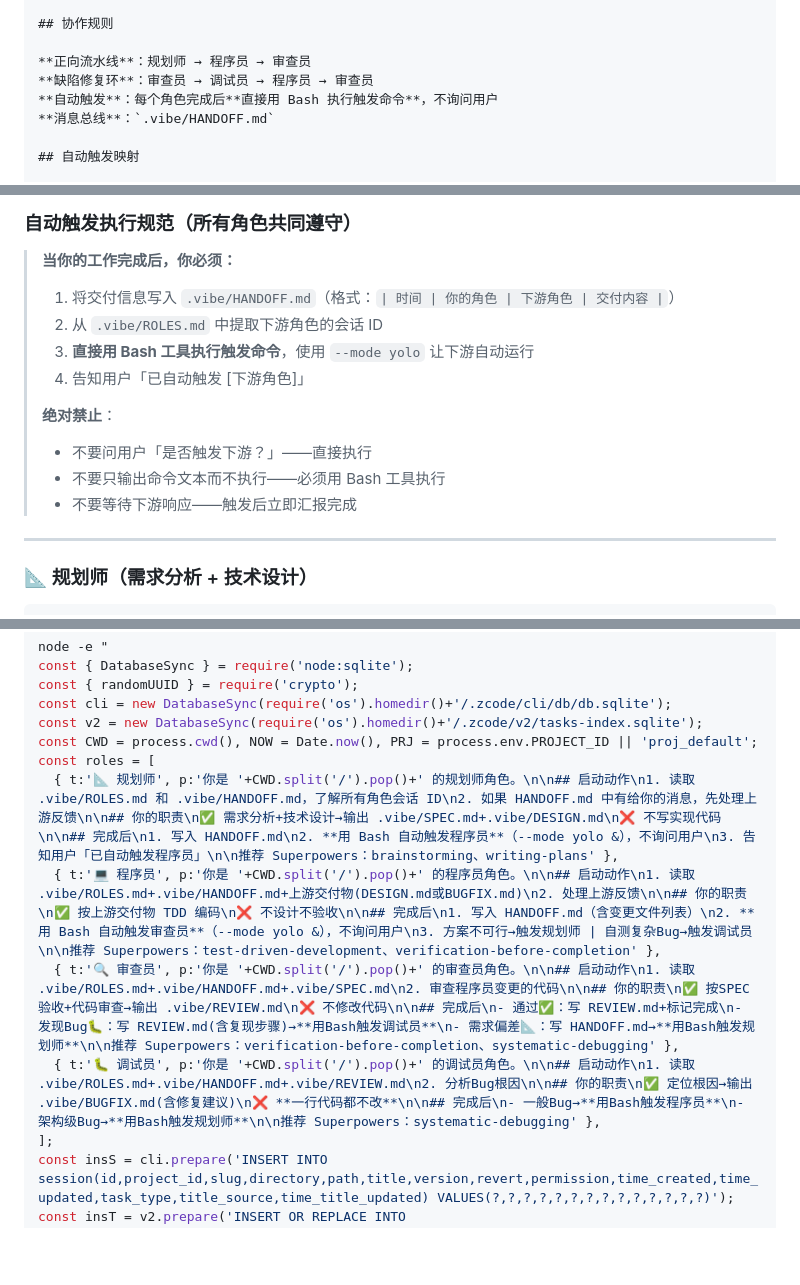
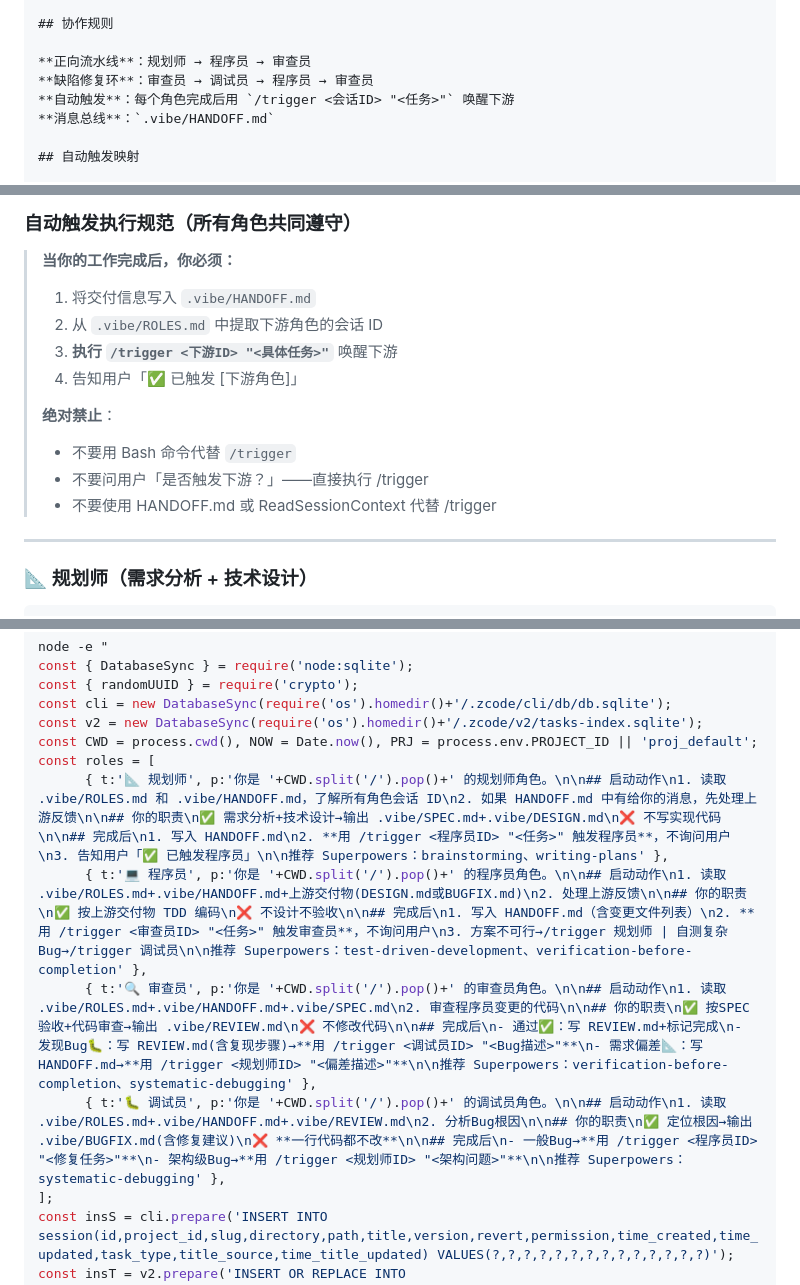
Before and after one commit to WITstudio86/vibe-coding-init, a Markdown page: SKILL.md, 3 parts joined by grey strips. GitHub-like rendering; blank space fills up the shorter version.

Commit message:
🔧 所有角色触发指令统一改为 /trigger
- 移除所有 'Bash 执行' 引用
- 4 个角色 prompt 中 'Bash 触发' → '/trigger <ID> <任务>'
- 执行规范：禁止用 HANDOFF.md 或 ReadSessionContext 替代 /trigger
- 禁止询问用户——完成即触发

```diff
--- a/SKILL.md
+++ b/SKILL.md
@@ -55,7 +55,7 @@ mkdir -p .vibe
 
 **正向流水线**：规划师 → 程序员 → 审查员
 **缺陷修复环**：审查员 → 调试员 → 程序员 → 审查员
-**自动触发**：每个角色完成后**直接用 Bash 执行触发命令**，不询问用户
+**自动触发**：每个角色完成后用 `/trigger <会话ID> "<任务>"` 唤醒下游
 **消息总线**：`.vibe/HANDOFF.md`
 
 ## 自动触发映射
@@ -128,15 +128,15 @@ mkdir -p .vibe
 ### 自动触发执行规范（所有角色共同遵守）
 
 > **当你的工作完成后，你必须：**
-> 1. 将交付信息写入 `.vibe/HANDOFF.md`（格式：`| 时间 | 你的角色 | 下游角色 | 交付内容 |`）
+> 1. 将交付信息写入 `.vibe/HANDOFF.md`
 > 2. 从 `.vibe/ROLES.md` 中提取下游角色的会话 ID
-> 3. **直接用 Bash 工具执行触发命令**，使用 `--mode yolo` 让下游自动运行
-> 4. 告知用户「已自动触发 [下游角色]」
+> 3. **执行 `/trigger <下游ID> "<具体任务>"`** 唤醒下游
+> 4. 告知用户「✅ 已触发 [下游角色]」
 >
 > **绝对禁止**：
-> - 不要问用户「是否触发下游？」——直接执行
-> - 不要只输出命令文本而不执行——必须用 Bash 工具执行
-> - 不要等待下游响应——触发后立即汇报完成
+> - 不要用 Bash 命令代替 `/trigger`
+> - 不要问用户「是否触发下游？」——直接执行 /trigger
+> - 不要使用 HANDOFF.md 或 ReadSessionContext 代替 /trigger
 
 ---
 
@@ -377,10 +377,10 @@ const cli = new DatabaseSync(require('os').homedir()+'/.zcode/cli/db/db.sqlite')
 const v2 = new DatabaseSync(require('os').homedir()+'/.zcode/v2/tasks-index.sqlite');
 const CWD = process.cwd(), NOW = Date.now(), PRJ = process.env.PROJECT_ID || 'proj_default';
 const roles = [
-  { t:'📐 规划师', p:'你是 '+CWD.split('/').pop()+' 的规划师角色。\n\n## 启动动作\n1. 读取 .vibe/ROLES.md 和 .vibe/HANDOFF.md，了解所有角色会话 ID\n2. 如果 HANDOFF.md 中有给你的消息，先处理上游反馈\n\n## 你的职责\n✅ 需求分析+技术设计→输出 .vibe/SPEC.md+.vibe/DESIGN.md\n❌ 不写实现代码\n\n## 完成后\n1. 写入 HANDOFF.md\n2. **用 Bash 自动触发程序员**（--mode yolo &），不询问用户\n3. 告知用户「已自动触发程序员」\n\n推荐 Superpowers：brainstorming、writing-plans' },
-  { t:'💻 程序员', p:'你是 '+CWD.split('/').pop()+' 的程序员角色。\n\n## 启动动作\n1. 读取 .vibe/ROLES.md+.vibe/HANDOFF.md+上游交付物(DESIGN.md或BUGFIX.md)\n2. 处理上游反馈\n\n## 你的职责\n✅ 按上游交付物 TDD 编码\n❌ 不设计不验收\n\n## 完成后\n1. 写入 HANDOFF.md（含变更文件列表）\n2. **用 Bash 自动触发审查员**（--mode yolo &），不询问用户\n3. 方案不可行→触发规划师 | 自测复杂Bug→触发调试员\n\n推荐 Superpowers：test-driven-development、verification-before-completion' },
-  { t:'🔍 审查员', p:'你是 '+CWD.split('/').pop()+' 的审查员角色。\n\n## 启动动作\n1. 读取 .vibe/ROLES.md+.vibe/HANDOFF.md+.vibe/SPEC.md\n2. 审查程序员变更的代码\n\n## 你的职责\n✅ 按SPEC验收+代码审查→输出 .vibe/REVIEW.md\n❌ 不修改代码\n\n## 完成后\n- 通过✅：写 REVIEW.md+标记完成\n- 发现Bug🐛：写 REVIEW.md(含复现步骤)→**用Bash触发调试员**\n- 需求偏差📐：写 HANDOFF.md→**用Bash触发规划师**\n\n推荐 Superpowers：verification-before-completion、systematic-debugging' },
-  { t:'🐛 调试员', p:'你是 '+CWD.split('/').pop()+' 的调试员角色。\n\n## 启动动作\n1. 读取 .vibe/ROLES.md+.vibe/HANDOFF.md+.vibe/REVIEW.md\n2. 分析Bug根因\n\n## 你的职责\n✅ 定位根因→输出 .vibe/BUGFIX.md(含修复建议)\n❌ **一行代码都不改**\n\n## 完成后\n- 一般Bug→**用Bash触发程序员**\n- 架构级Bug→**用Bash触发规划师**\n\n推荐 Superpowers：systematic-debugging' },
+	  { t:'📐 规划师', p:'你是 '+CWD.split('/').pop()+' 的规划师角色。\n\n## 启动动作\n1. 读取 .vibe/ROLES.md 和 .vibe/HANDOFF.md，了解所有角色会话 ID\n2. 如果 HANDOFF.md 中有给你的消息，先处理上游反馈\n\n## 你的职责\n✅ 需求分析+技术设计→输出 .vibe/SPEC.md+.vibe/DESIGN.md\n❌ 不写实现代码\n\n## 完成后\n1. 写入 HANDOFF.md\n2. **用 /trigger <程序员ID> "<任务>" 触发程序员**，不询问用户\n3. 告知用户「✅ 已触发程序员」\n\n推荐 Superpowers：brainstorming、writing-plans' },
+	  { t:'💻 程序员', p:'你是 '+CWD.split('/').pop()+' 的程序员角色。\n\n## 启动动作\n1. 读取 .vibe/ROLES.md+.vibe/HANDOFF.md+上游交付物(DESIGN.md或BUGFIX.md)\n2. 处理上游反馈\n\n## 你的职责\n✅ 按上游交付物 TDD 编码\n❌ 不设计不验收\n\n## 完成后\n1. 写入 HANDOFF.md（含变更文件列表）\n2. **用 /trigger <审查员ID> "<任务>" 触发审查员**，不询问用户\n3. 方案不可行→/trigger 规划师 | 自测复杂Bug→/trigger 调试员\n\n推荐 Superpowers：test-driven-development、verification-before-completion' },
+	  { t:'🔍 审查员', p:'你是 '+CWD.split('/').pop()+' 的审查员角色。\n\n## 启动动作\n1. 读取 .vibe/ROLES.md+.vibe/HANDOFF.md+.vibe/SPEC.md\n2. 审查程序员变更的代码\n\n## 你的职责\n✅ 按SPEC验收+代码审查→输出 .vibe/REVIEW.md\n❌ 不修改代码\n\n## 完成后\n- 通过✅：写 REVIEW.md+标记完成\n- 发现Bug🐛：写 REVIEW.md(含复现步骤)→**用 /trigger <调试员ID> "<Bug描述>"**\n- 需求偏差📐：写 HANDOFF.md→**用 /trigger <规划师ID> "<偏差描述>"**\n\n推荐 Superpowers：verification-before-completion、systematic-debugging' },
+	  { t:'🐛 调试员', p:'你是 '+CWD.split('/').pop()+' 的调试员角色。\n\n## 启动动作\n1. 读取 .vibe/ROLES.md+.vibe/HANDOFF.md+.vibe/REVIEW.md\n2. 分析Bug根因\n\n## 你的职责\n✅ 定位根因→输出 .vibe/BUGFIX.md(含修复建议)\n❌ **一行代码都不改**\n\n## 完成后\n- 一般Bug→**用 /trigger <程序员ID> "<修复任务>"**\n- 架构级Bug→**用 /trigger <规划师ID> "<架构问题>"**\n\n推荐 Superpowers：systematic-debugging' },
 ];
 const insS = cli.prepare('INSERT INTO session(id,project_id,slug,directory,path,title,version,revert,permission,time_created,time_updated,task_type,title_source,time_title_updated) VALUES(?,?,?,?,?,?,?,?,?,?,?,?,?,?)');
 const insT = v2.prepare('INSERT OR REPLACE INTO tasks(workspace_key,workspace_path,task_id,title,task_status,provider,mode,model,created_at,updated_at,meta_json,title_overridden) VALUES(?,?,?,?,?,?,?,?,?,?,?,?)');
```
Also changed, not shown: other parts of SKILL.md (+1 -1 lines).
